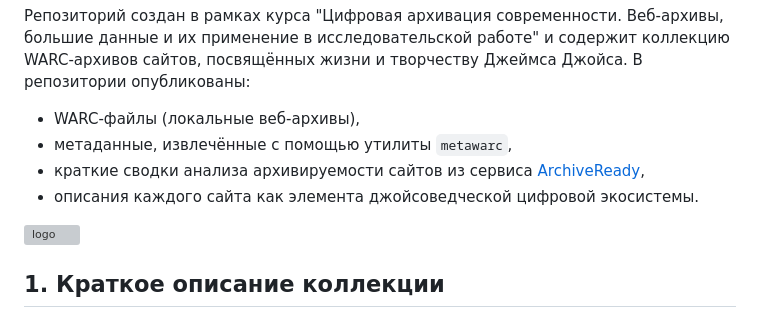
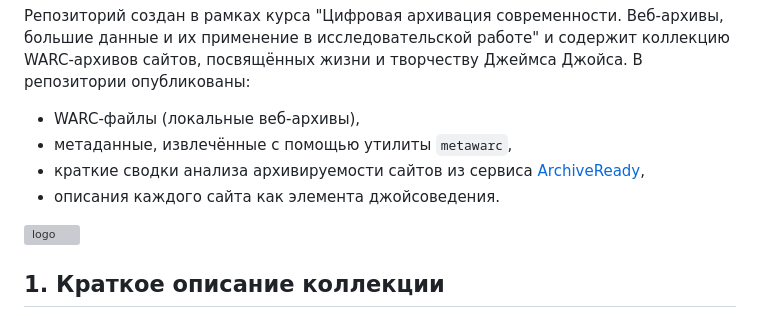
Before and after one commit to nastasyaorlova/archives_project, a Markdown page: README.md, the part around the change. Rendered like a GitHub page; grey boxes are pictures that could not be loaded.

```diff
--- a/README.md
+++ b/README.md
@@ -5,7 +5,7 @@
 - WARC-файлы (локальные веб-архивы),
 - метаданные, извлечённые с помощью утилиты `metawarc`,
 - краткие сводки анализа архивируемости сайтов из сервиса [ArchiveReady](https://archiveready.com/),
-- описания каждого сайта как элемента джойсоведческой цифровой экосистемы.
+- описания каждого сайта как элемента джойсоведения.
 
 ![logo](https://github.com/user-attachments/assets/d8a77d25-b960-45f1-8da2-941da44b4a18)
 
```
